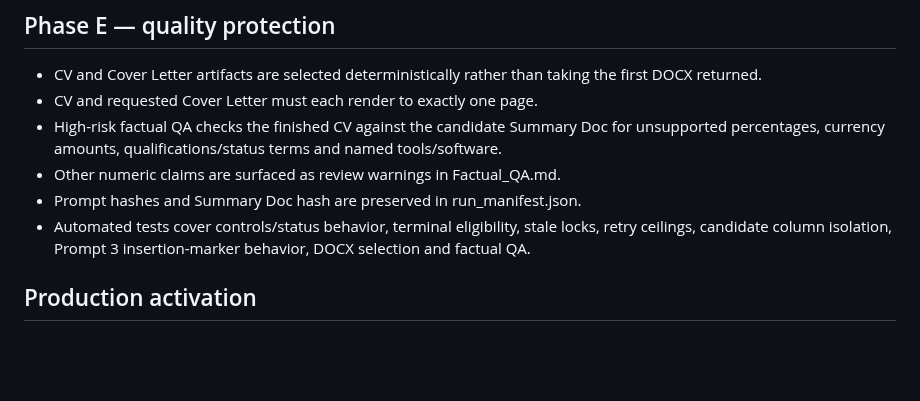
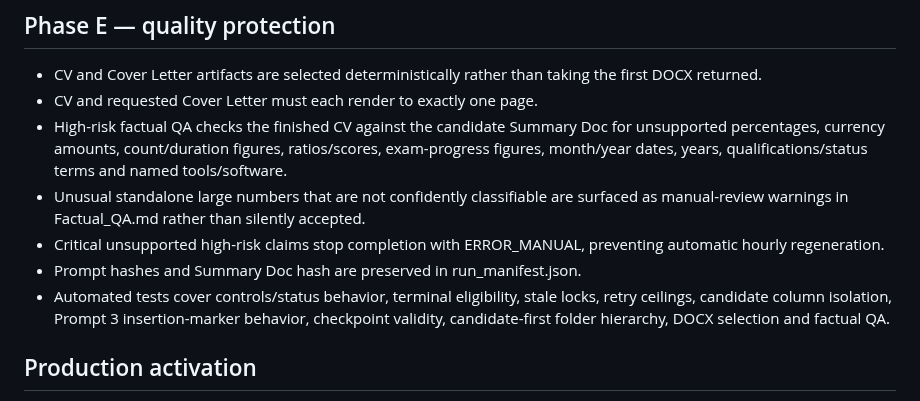
Before and after one commit to abhisheknair607-ux/automate_cv, a Markdown page: docs/ARCHITECTURE_DECISIONS.md, the part around the change. Rendered like a GitHub page; blank space fills up the shorter version.

Commit message:
Align Phase E documentation with strict date and figure checks

```diff
--- a/docs/ARCHITECTURE_DECISIONS.md
+++ b/docs/ARCHITECTURE_DECISIONS.md
@@ -115,10 +115,11 @@ Existing candidate/company/role folders are reused rather than duplicated on ret
 ## Phase E — quality protection
 - CV and Cover Letter artifacts are selected deterministically rather than taking the first DOCX returned.
 - CV and requested Cover Letter must each render to exactly one page.
-- High-risk factual QA checks the finished CV against the candidate Summary Doc for unsupported percentages, currency amounts, qualifications/status terms and named tools/software.
-- Other numeric claims are surfaced as review warnings in Factual_QA.md.
+- High-risk factual QA checks the finished CV against the candidate Summary Doc for unsupported percentages, currency amounts, count/duration figures, ratios/scores, exam-progress figures, month/year dates, years, qualifications/status terms and named tools/software.
+- Unusual standalone large numbers that are not confidently classifiable are surfaced as manual-review warnings in Factual_QA.md rather than silently accepted.
+- Critical unsupported high-risk claims stop completion with ERROR_MANUAL, preventing automatic hourly regeneration.
 - Prompt hashes and Summary Doc hash are preserved in run_manifest.json.
-- Automated tests cover controls/status behavior, terminal eligibility, stale locks, retry ceilings, candidate column isolation, Prompt 3 insertion-marker behavior, DOCX selection and factual QA.
+- Automated tests cover controls/status behavior, terminal eligibility, stale locks, retry ceilings, candidate column isolation, Prompt 3 insertion-marker behavior, checkpoint validity, candidate-first folder hierarchy, DOCX selection and factual QA.
 
 ## Production activation
 The scheduled worker runs at minute 17 of every hour. Production activation remains controlled by AUTOMATION_ENABLED=true. Keep it false until CI passes and a controlled Abhishek end-to-end run succeeds on the merged code.
```
